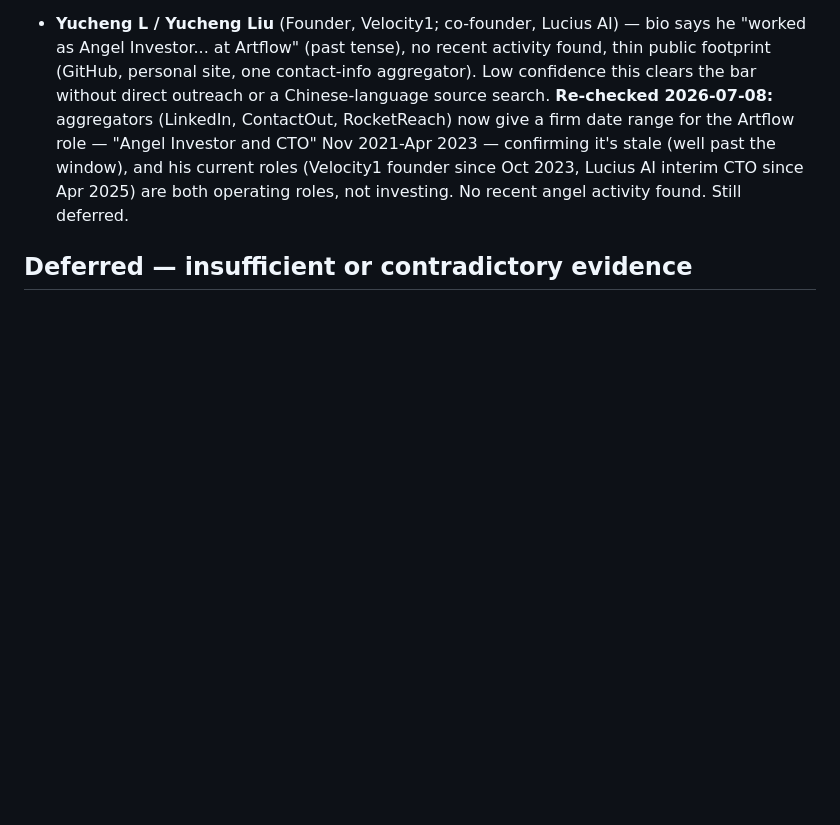
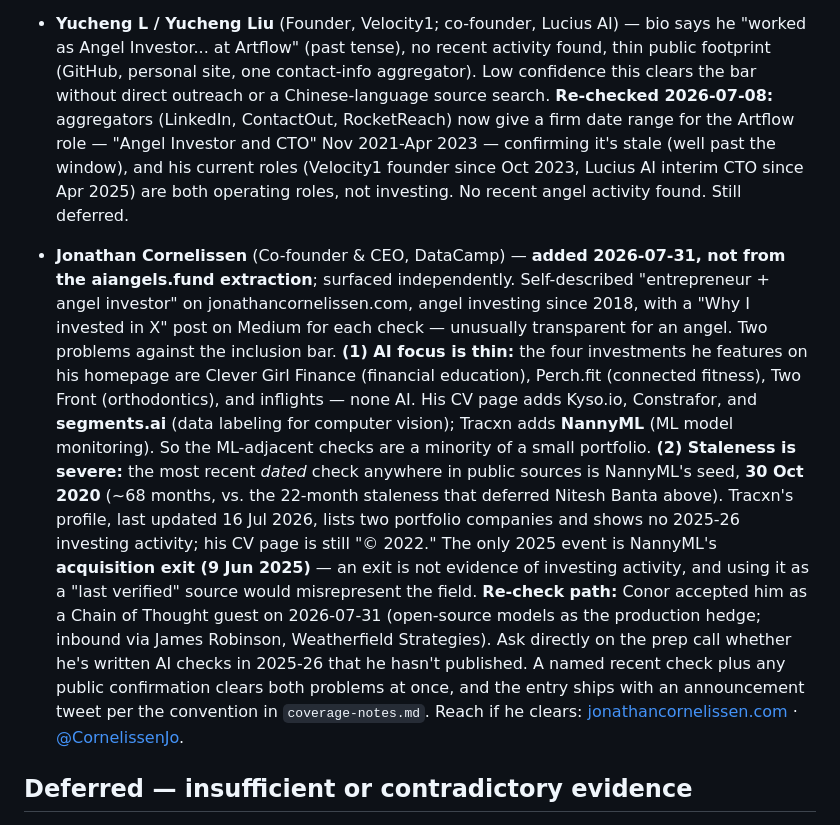
Before and after one commit to conorbronsdon/ai-angels, a Markdown page: maintenance/leads-backlog.md, the part around the change. GitHub-like rendering; blank space fills up the shorter version.

```diff
--- a/maintenance/leads-backlog.md
+++ b/maintenance/leads-backlog.md
@@ -97,6 +97,29 @@ more digging (especially anyone with a Crunchbase/PitchBook paywall in the way).
   since Oct 2023, Lucius AI interim CTO since Apr 2025) are both operating roles, not
   investing. No recent angel activity found. Still deferred.
 
+- **Jonathan Cornelissen** (Co-founder & CEO, DataCamp) — **added 2026-07-31, not from the
+  aiangels.fund extraction**; surfaced independently. Self-described "entrepreneur + angel
+  investor" on jonathancornelissen.com, angel investing since 2018, with a "Why I invested
+  in X" post on Medium for each check — unusually transparent for an angel. Two problems
+  against the inclusion bar. **(1) AI focus is thin:** the four investments he features on
+  his homepage are Clever Girl Finance (financial education), Perch.fit (connected fitness),
+  Two Front (orthodontics), and inflights — none AI. His CV page adds Kyso.io, Constrafor,
+  and **segments.ai** (data labeling for computer vision); Tracxn adds **NannyML** (ML model
+  monitoring). So the ML-adjacent checks are a minority of a small portfolio.
+  **(2) Staleness is severe:** the most recent *dated* check anywhere in public sources is
+  NannyML's seed, **30 Oct 2020** (~68 months, vs. the 22-month staleness that deferred
+  Nitesh Banta above). Tracxn's profile, last updated 16 Jul 2026, lists two portfolio
+  companies and shows no 2025-26 investing activity; his CV page is still "© 2022." The only
+  2025 event is NannyML's **acquisition exit (9 Jun 2025)** — an exit is not evidence of
+  investing activity, and using it as a "last verified" source would misrepresent the field.
+  **Re-check path:** Conor accepted him as a Chain of Thought guest on 2026-07-31 (open-source
+  models as the production hedge; inbound via James Robinson, Weatherfield Strategies). Ask
+  directly on the prep call whether he's written AI checks in 2025-26 that he hasn't published.
+  A named recent check plus any public confirmation clears both problems at once, and the
+  entry ships with an announcement tweet per the convention in `coverage-notes.md`.
+  Reach if he clears: [jonathancornelissen.com](https://www.jonathancornelissen.com) ·
+  [@CornelissenJo](https://x.com/cornelissenjo).
+
 ## Deferred — insufficient or contradictory evidence
 
 - **Steven Tey** (Founder/CEO, Dub.co; ex-Vercel Senior Developer Advocate) — no evidence
```
Also changed, not shown: maintenance/coverage-notes.md (+20 -0 lines).
